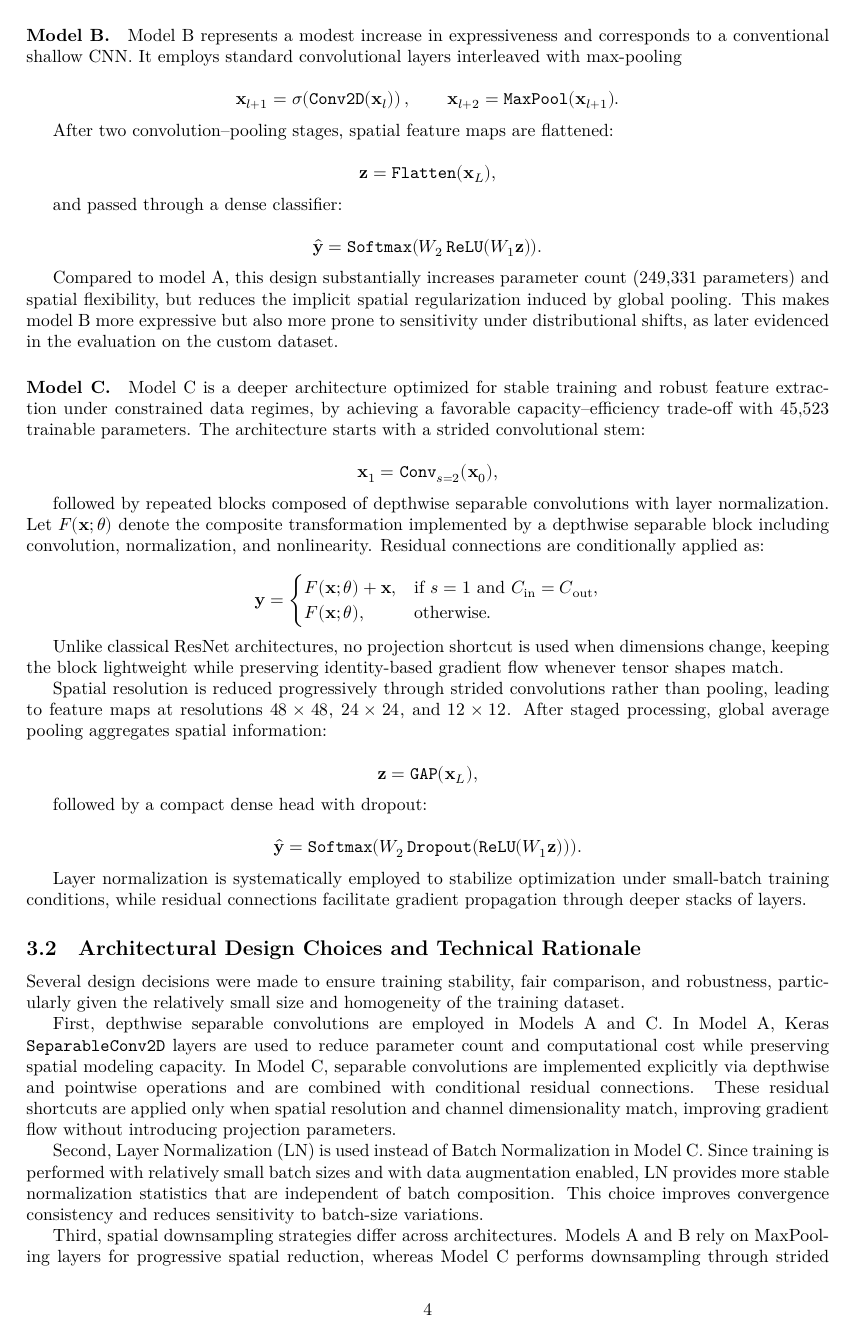
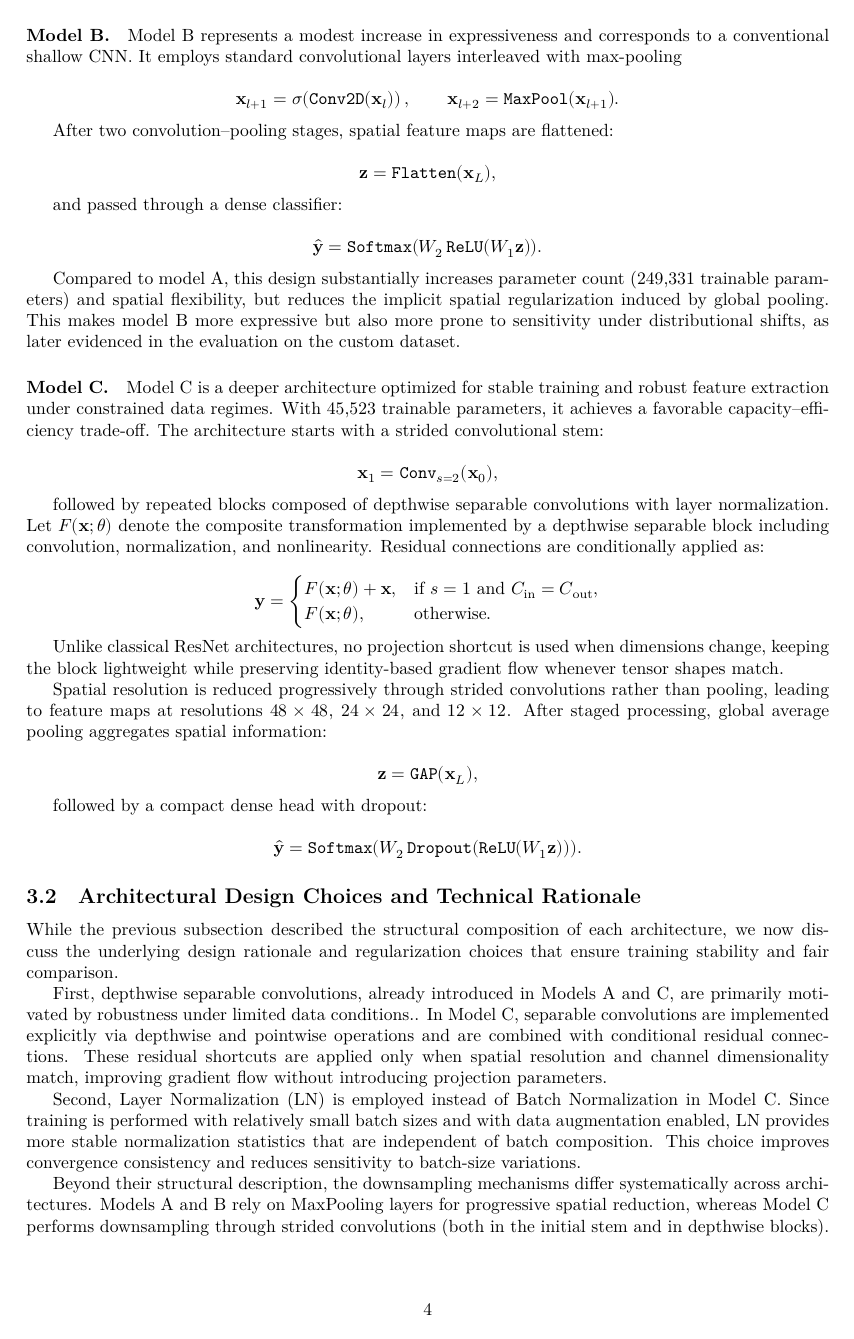
Before and after one commit to leilacielok/rockpaperscissor_ml_project, a LaTeX paper (project_report/report.tex): page 5 of 18. Compiled offline with LuaLaTeX.

Commit message:
fix par. 3.1-3.2

```diff
--- a/project_report/report.tex
+++ b/project_report/report.tex
@@ -289,7 +290,7 @@ and passed through a dense classifier:
 \]
 
 Compared to model A, this design substantially increases
-parameter count (249,331 parameters) and spatial flexibility, but
+parameter count (249,331 trainable parameters) and spatial flexibility, but
 reduces the implicit spatial regularization induced by global pooling.
 This makes model B more expressive but also more prone to
 sensitivity under distributional shifts, as later evidenced in the
@@ -297,8 +298,8 @@ evaluation on the custom dataset.
 
 \paragraph{Model C.}
 Model C is a deeper architecture optimized for stable training and robust
-feature extraction under constrained data regimes, by achieving a
-favorable capacity–efficiency trade-off with 45,523 trainable parameters.
+feature extraction under constrained data regimes. With 45,523 trainable
+parameters, it achieves a favorable capacity–efficiency trade-off.
 The architecture starts with a strided convolutional stem:
 
 \[
@@ -339,34 +340,29 @@ followed by a compact dense head with dropout:
 \texttt{Softmax}(W_2 \, \texttt{Dropout}(\texttt{ReLU}(W_1 \mathbf{z}))).
 \]
 
-Layer normalization is systematically employed to stabilize optimization
-under small-batch training conditions, while residual connections facilitate
-gradient propagation through deeper stacks of layers.
 
 \subsection{Architectural Design Choices and Technical Rationale}
 
-Several design decisions were made to ensure training stability, fair comparison,
-and robustness, particularly given the relatively small size and homogeneity of
-the training dataset.
+While the previous subsection described the structural composition of each architecture,
+we now discuss the underlying design rationale and regularization choices that ensure
+training stability and fair comparison.
 
-First, depthwise separable convolutions are employed in Models A and C. In Model A,
-Keras \texttt{SeparableConv2D} layers are used to reduce parameter count and computational cost
-while preserving spatial modeling capacity. In Model C, separable convolutions are
-implemented explicitly via depthwise and pointwise operations and are combined with
-conditional residual connections. These residual shortcuts are applied only when spatial
-resolution and channel dimensionality match, improving gradient flow without introducing
-projection parameters.
+First, depthwise separable convolutions, already introduced in Models A and C, are
+primarily motivated by robustness under limited data conditions.. In Model C,
+separable convolutions are implemented explicitly via depthwise and pointwise operations
+and are combined with conditional residual connections. These residual shortcuts are
+applied only when spatial resolution and channel dimensionality match, improving gradient
+flow without introducing projection parameters.
 
-Second, Layer Normalization (LN) is used instead of Batch Normalization in Model C.
+Second, Layer Normalization (LN) is employed instead of Batch Normalization in Model C.
 Since training is performed with relatively small batch sizes and with data augmentation
 enabled, LN provides more stable normalization statistics that are independent of batch
 composition. This choice improves convergence consistency and reduces sensitivity to
 batch-size variations.
 
-Third, spatial downsampling strategies differ across architectures. Models A and B rely on
-MaxPooling layers for progressive spatial reduction, whereas Model C performs downsampling
-through strided convolutions (both in the initial stem and in depthwise blocks). This design
-allows Model C to learn feature extraction and resolution reduction jointly, preserving richer
-intermediate representations.
+Beyond their structural description, the downsampling mechanisms differ systematically
+across architectures. Models A and B rely on MaxPooling layers for progressive spatial
+reduction, whereas Model C performs downsampling through strided convolutions (both in
+the initial stem and in depthwise blocks). This design allows Model C to learn feature
+extraction and resolution reduction jointly, preserving richer intermediate representations.
 
-At the classification stage, Models A and C adopt Global Average Pooling, which enforces
```
Also changed, not shown: project_report/report.tex (20 more changed lines), 1 other file.
